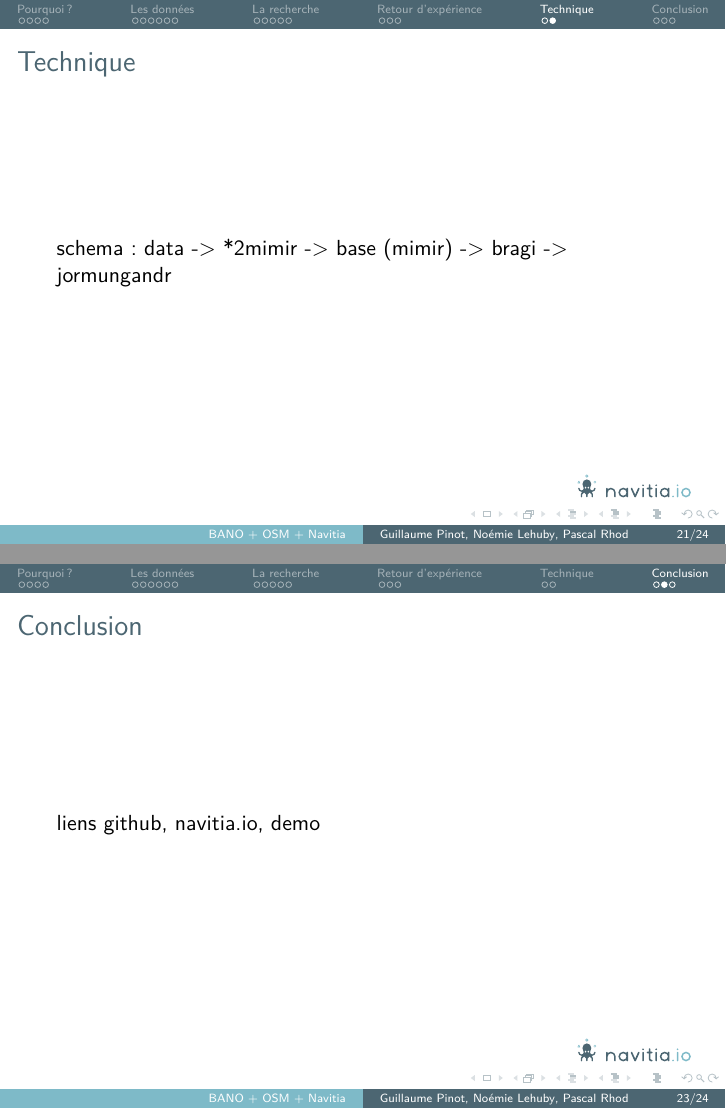
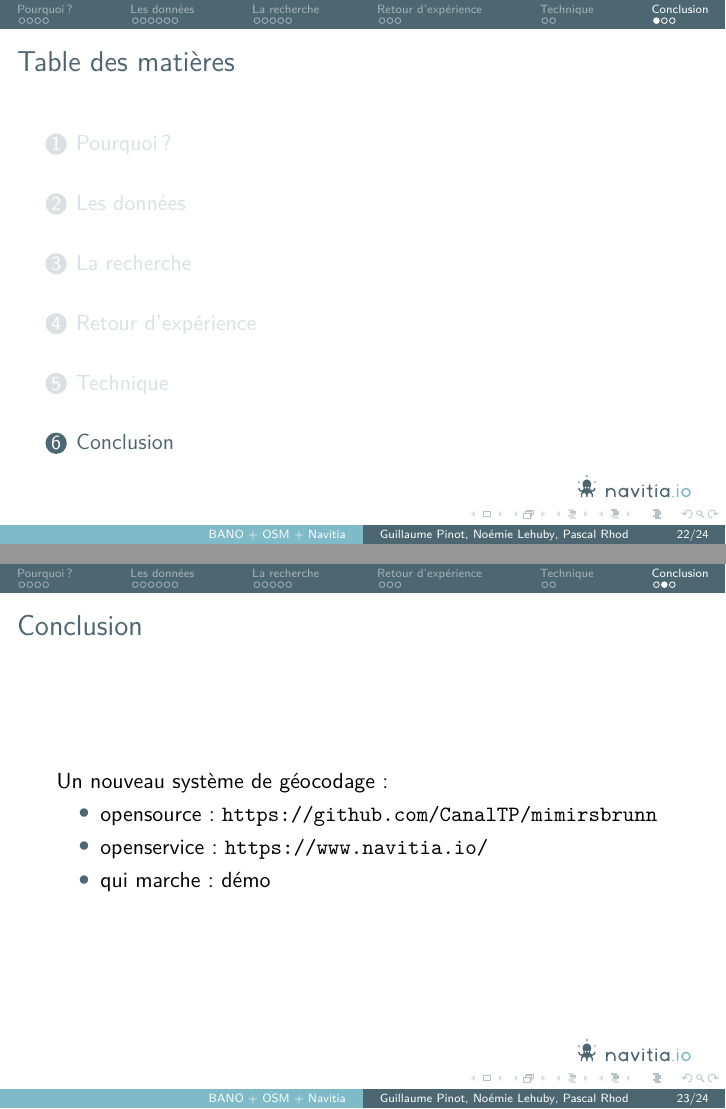
Before and after one commit to TeXitoi/pinot2017bano, LaTeX slides (pinot2017bano.tex): pages 21 and 23 of 24 before the commit and pages 22 and 23 of 24 after it, joined at a grey line. Compiled offline with pdfLaTeX.

Commit message:
technique + conclusion

```diff
--- a/pinot2017bano.tex
+++ b/pinot2017bano.tex
@@ -363,7 +363,8 @@
 \begin{frame}
   \frametitle{Technique}
 
-  schema: data -> *2mimir -> base (mimir) -> bragi -> jormungandr
+  \centering
+  \includegraphics[height=0.7\textheight]{images/mimirsbrunn}
 \end{frame}
 
 \section{Conclusion}
@@ -371,7 +372,12 @@
 \begin{frame}
   \frametitle{Conclusion}
 
-  liens github, navitia.io, demo
+  Un nouveau système de géocodage:
+  \begin{itemize}
+  \item opensource: \url{https://github.com/CanalTP/mimirsbrunn}
+  \item openservice: \url{https://www.navitia.io/}
+  \item qui marche: \href{http://canaltp.github.io/navitia-playground/play.html?request=https\%3A\%2F\%2Fapi.navitia.io\%2Fv1\%2Fplaces\%3Fq\%3D20\%2520hec\%2520mal\%26from\%3D2.364391\%253B48.866436\%26&token=4e5c-bf9d-4fc9-8a60-d47fb98b1b0e}{démo}
+  \end{itemize}
 \end{frame}
 
 \begin{frame}
```
Also changed, not shown: images/mimirsbrunn.pdf (added), 1 other file.
